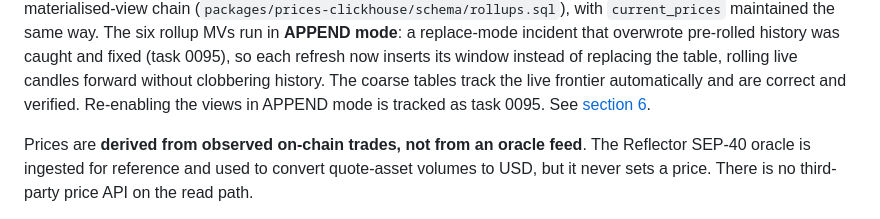
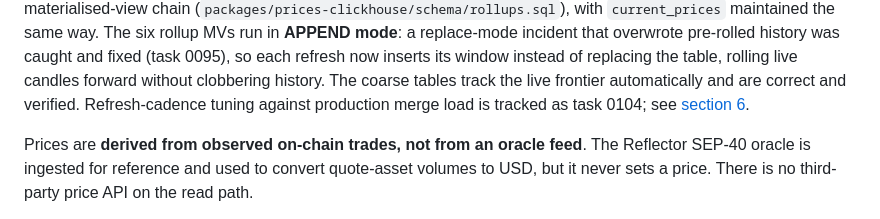
Before and after one commit to rumblefishdev/stellar-prices-api, a Markdown page: docs/scf/milestone-1-evidence.md, the part around the change. GitHub-like rendering.

Commit message:
docs(lore-0102): fix exec-summary leftover — cadence tuning (0104) is the only open item

```diff
--- a/docs/scf/milestone-1-evidence.md
+++ b/docs/scf/milestone-1-evidence.md
@@ -58,9 +58,8 @@ with `current_prices` maintained the same way. The six rollup MVs run in
 caught and fixed (task 0095), so each refresh now inserts its window instead of
 replacing the table, rolling live candles forward without clobbering history.
 The coarse tables track the live frontier automatically and are correct and
-verified.
-Re-enabling the views in APPEND mode is tracked as task 0095. See
-[section 6](#6-what-is-deliberately-not-claimed).
+verified. Refresh-cadence tuning against production merge load is tracked as
+task 0104; see [section 6](#6-what-is-deliberately-not-claimed).
 
 Prices are **derived from observed on-chain trades, not from an oracle
 feed**. The Reflector SEP-40 oracle is ingested for reference and used to
```
